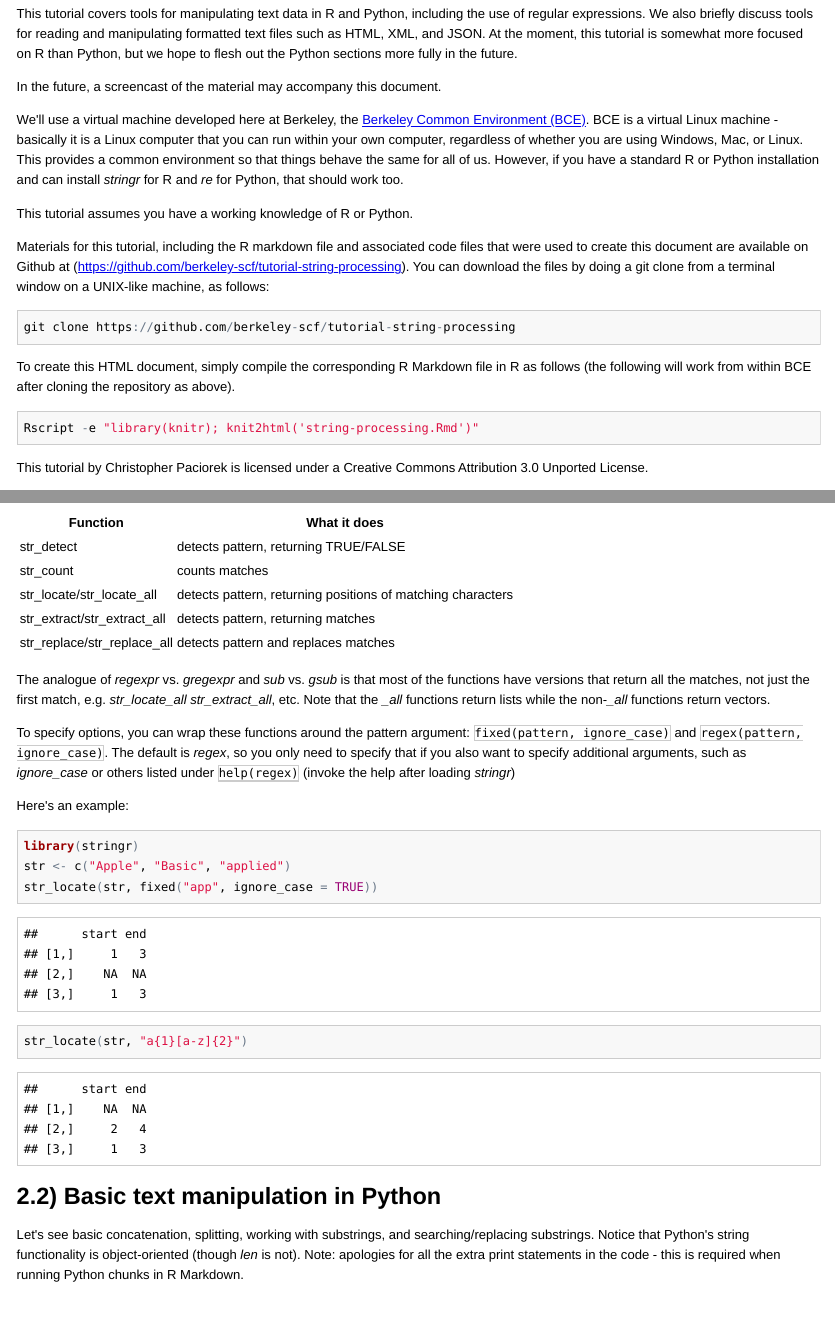
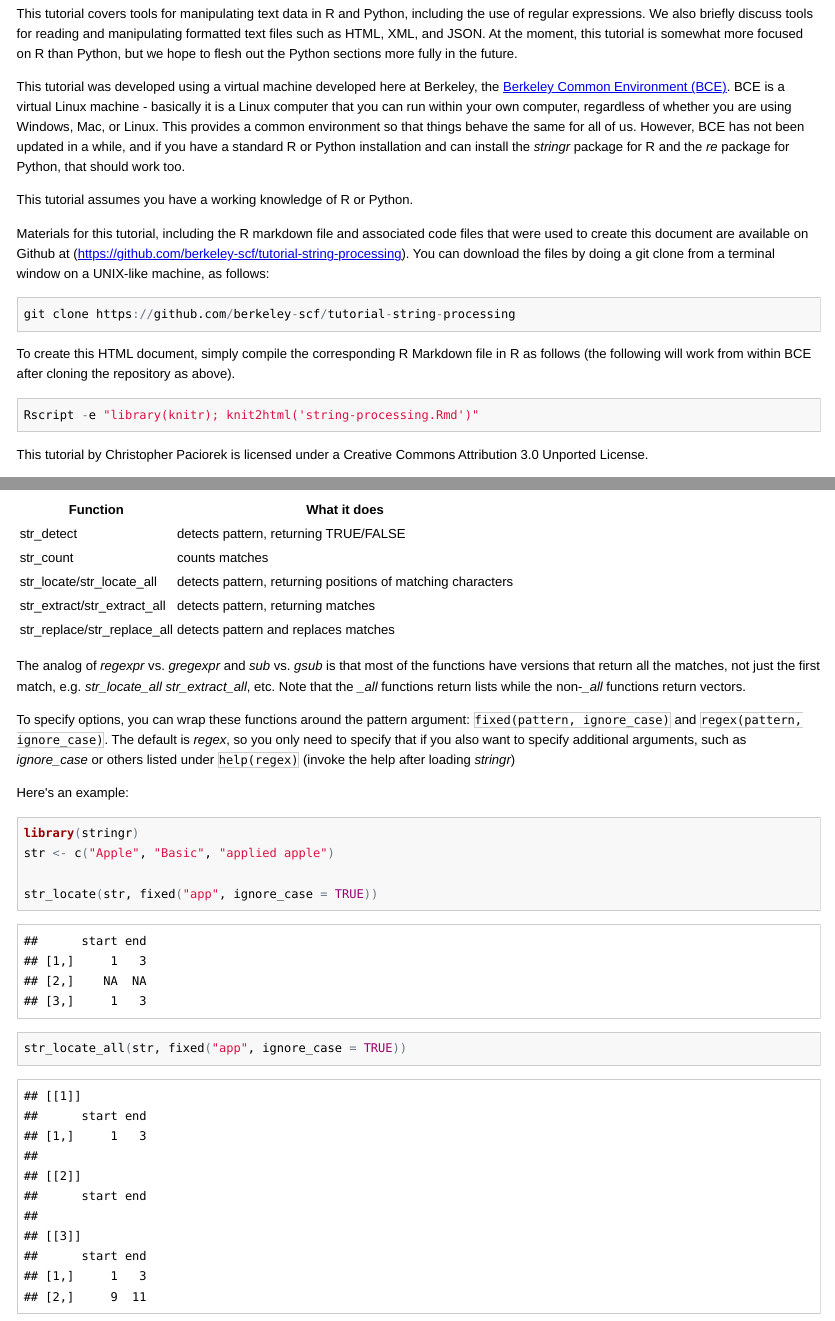
Before and after one commit to berkeley-scf/tutorial-string-processing, an R Markdown document (string-processing.Rmd): the page in a window 1100 px wide, from 180 px down, and a second part further down, joined at a grey line. The pictures show the output file string-processing.html that the author committed with the source, opened offline.

Commit message:
updated tutorial with some minor changes

```diff
--- a/string-processing.R
+++ b/string-processing.R
@@ -27,8 +27,11 @@
 
 ## @knitr stringr-example
 library(stringr)
-str <- c("Apple", "Basic", "applied")
+str <- c("Apple", "Basic", "applied apple")
+
 str_locate(str, fixed("app", ignore_case = TRUE))
+str_locate_all(str, fixed("app", ignore_case = TRUE))
+
 str_locate(str, "a{1}[a-z]{2}")
 
 ## @knitr detect1
@@ -56,7 +59,7 @@
 text <- c("john","jennifer Pierce","Juan carlos rey")
 str_detect(text, "^[[:upper:]]") # text starting with upper case letter
 ## grep("^[[:upper:]]", text)
-str_detect(text, "e$") # text with a number at the end
+str_detect(text, "e$") # text with an "e" at the end
 ## grep("e$", text)
 
 ## @knitr repetitions
--- a/string-processing.Rmd
+++ b/string-processing.Rmd
@@ -16,9 +16,7 @@
 
 This tutorial covers tools for manipulating text data in R and Python, including the use of regular expressions. We also briefly discuss tools for reading and manipulating formatted text files such as HTML, XML, and JSON. At the moment, this tutorial is somewhat more focused on R than Python, but we hope to flesh out the Python sections more fully in the future.
 
-In the future, a screencast of the material may accompany this document.
-
-We'll use a virtual machine developed here at Berkeley, the [Berkeley Common Environment (BCE)](http://bce.berkeley.edu). BCE is a virtual Linux machine - basically it is a Linux computer that you can run within your own computer, regardless of whether you are using Windows, Mac, or Linux. This provides a common environment so that things behave the same for all of us.  However, if you have a standard R or Python installation and can install *stringr* for R and *re* for Python, that should work too.
+This tutorial was developed using a virtual machine developed here at Berkeley, the [Berkeley Common Environment (BCE)](http://bce.berkeley.edu). BCE is a virtual Linux machine - basically it is a Linux computer that you can run within your own computer, regardless of whether you are using Windows, Mac, or Linux. This provides a common environment so that things behave the same for all of us. However, BCE has not been updated in a while, and if you have a standard R or Python installation and can install the *stringr* package for R and the *re* package for Python, that should work too.
 
 This tutorial assumes you have a working knowledge of R or Python.
 
@@ -120,7 +118,7 @@
 | str_extract/str_extract_all       |                  detects pattern, returning matches
 | str_replace/str_replace_all       |                  detects pattern and replaces matches
 
-The analogue of *regexpr* vs. *gregexpr* and *sub*
+The analog of *regexpr* vs. *gregexpr* and *sub*
 vs. *gsub* is that most of the functions have versions that
 return all the matches, not just the first match, e.g. *str_locate_all*
 *str_extract_all*, etc. Note that the *_all* functions return
```
Also changed, not shown: string-processing.html, string-processing.Rmd (4 more changed lines).
